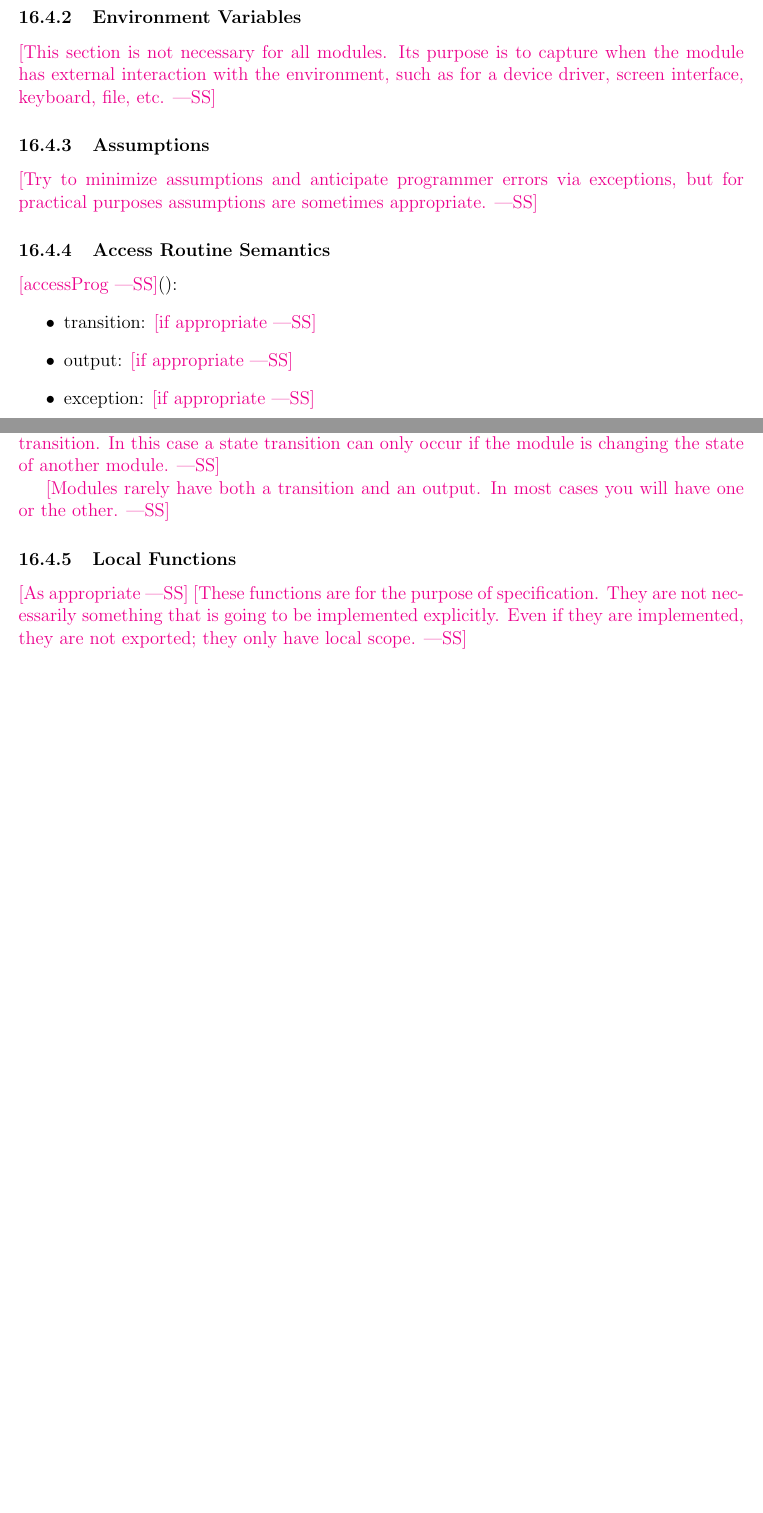
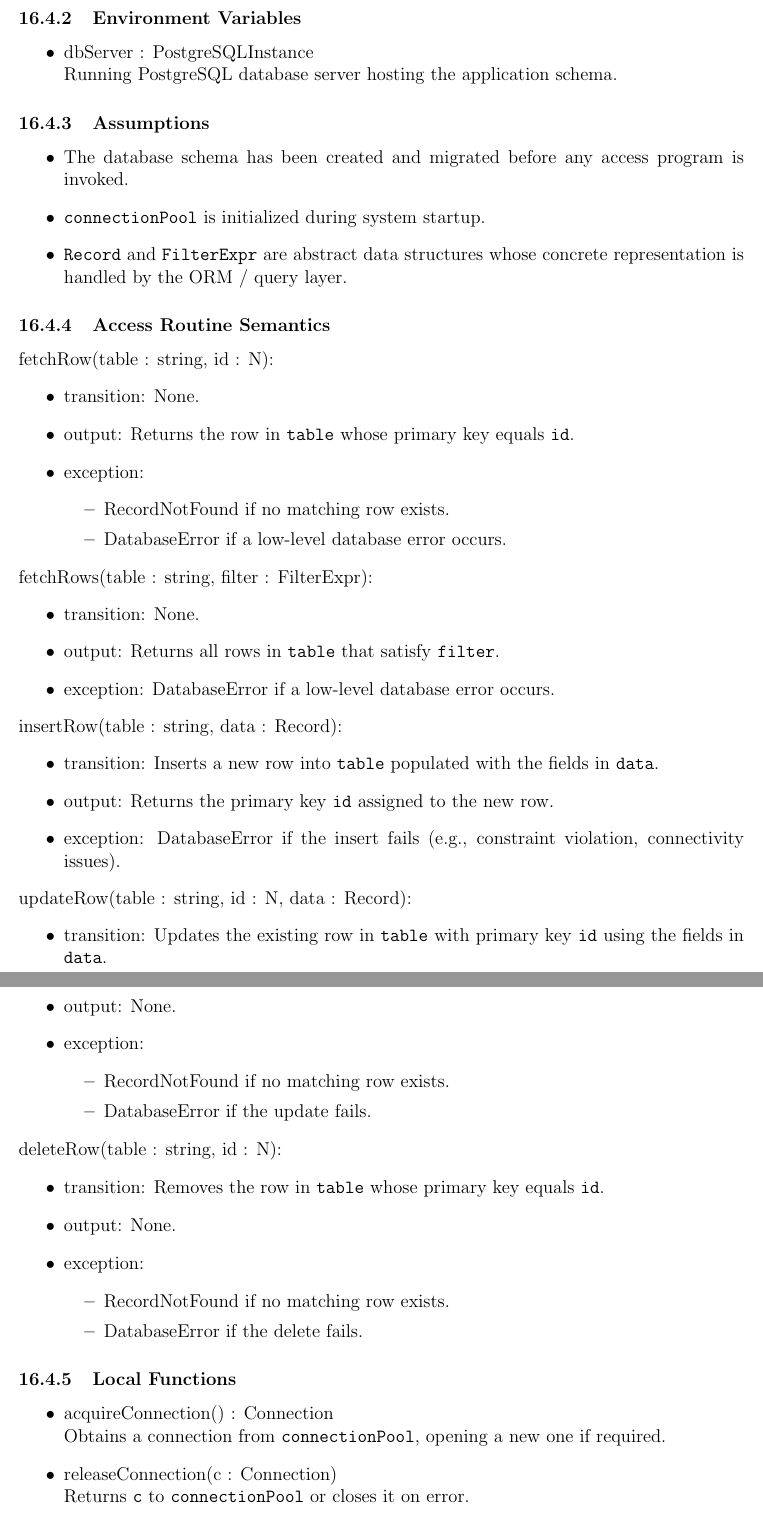
Before and after one commit to VirochaanRG/MES-Event-Management-System, a LaTeX document (docs/Design/SoftDetailedDes/MIS.tex): two parts of pages 30 and 31 of 36 before the commit and two parts of pages 31 and 32 of 37 after it, joined at a grey line, cut so that both start at the same text, the shorter picture padded with empty space. Compiled offline with pdfLaTeX.

Commit message:
Added M11

```diff
--- a/docs/Design/SoftDetailedDes/MIS.tex
+++ b/docs/Design/SoftDetailedDes/MIS.tex
@@ -931,0 +938 @@ Contains functionality for logging in and authenticating
+\texttt{table : string, id : $\mathbb{N}$} &
@@ -933,0 +943 @@ Contains functionality for logging in and authenticating
+\texttt{table : string, filter : FilterExpr} &
@@ -933,0 +948 @@ Contains functionality for logging in and authenticating
+\texttt{table : string, data : Record} &
@@ -933,0 +953 @@ Contains functionality for logging in and authenticating
+\texttt{table : string, id : $\mathbb{N}$, data : Record} &
@@ -933,0 +958 @@ Contains functionality for logging in and authenticating
+\texttt{table : string, id : $\mathbb{N}$} &
@@ -942,37 +977,81 @@ Contains functionality for logging in and authenticating
 
 \subsubsection{Environment Variables}
 
-\wss{This section is not necessary for all modules.  Its purpose is to capture
-  when the module has external interaction with the environment, such as for a
-  device driver, screen interface, keyboard, file, etc.}
+\begin{itemize}
+  \item dbServer : PostgreSQLInstance \\
+        Running PostgreSQL database server hosting the application schema.
+\end{itemize}
 
 \subsubsection{Assumptions}
 
-\wss{Try to minimize assumptions and anticipate programmer errors via
-  exceptions, but for practical purposes assumptions are sometimes appropriate.}
+\begin{itemize}
+  \item The database schema has been created and migrated before any access
+        program is invoked.
+  \item \texttt{connectionPool} is initialized during system startup.
+  \item \texttt{Record} and \texttt{FilterExpr} are abstract data structures whose
+        concrete representation is handled by the ORM / query layer.
+\end{itemize}
 
 \subsubsection{Access Routine Semantics}
 
-\noindent \wss{accessProg}():
+\noindent fetchRow(table : string, id : N):
 \begin{itemize}
-\item transition: \wss{if appropriate}
-\item output: \wss{if appropriate}
-\item exception: \wss{if appropriate}
+  \item transition: None.
+  \item output: Returns the row in \texttt{table} whose primary key equals \texttt{id}.
+  \item exception:
+        \begin{itemize}
+          \item RecordNotFound if no matching row exists.
+          \item DatabaseError if a low-level database error occurs.
+        \end{itemize}
 \end{itemize}
 
-\wss{A module without environment variables or state variables is unlikely to
-  have a state transition.  In this case a state transition can only occur if
-  the module is changing the state of another module.}
+\noindent fetchRows(table : string, filter : FilterExpr):
+\begin{itemize}
+  \item transition: None.
+  \item output: Returns all rows in \texttt{table} that satisfy \texttt{filter}.
+  \item exception: DatabaseError if a low-level database error occurs.
+\end{itemize}
 
-\wss{Modules rarely have both a transition and an output.  In most cases you
-  will have one or the other.}
+\noindent insertRow(table : string, data : Record):
+\begin{itemize}
+  \item transition: Inserts a new row into \texttt{table} populated with the fields in \texttt{data}.
+  \item output: Returns the primary key \texttt{id} assigned to the new row.
+  \item exception: DatabaseError if the insert fails (e.g., constraint violation, connectivity issues).
+\end{itemize}
+
+\noindent updateRow(table : string, id : N, data : Record):
+\begin{itemize}
+  \item transition: Updates the existing row in \texttt{table} with primary key \texttt{id}
+        using the fields in \texttt{data}.
+  \item output: None.
+  \item exception:
+        \begin{itemize}
+          \item RecordNotFound if no matching row exists.
+          \item DatabaseError if the update fails.
+        \end{itemize}
+\end{itemize}
+
+\noindent deleteRow(table : string, id : N):
+\begin{itemize}
+  \item transition: Removes the row in \texttt{table} whose primary key equals \texttt{id}.
+  \item output: None.
+  \item exception:
+        \begin{itemize}
+          \item RecordNotFound if no matching row exists.
+          \item DatabaseError if the delete fails.
+        \end{itemize}
+\end{itemize}
 
 \subsubsection{Local Functions}
 
-\wss{As appropriate} \wss{These functions are for the purpose of specification.
-  They are not necessarily something that is going to be implemented
-  explicitly.  Even if they are implemented, they are not exported; they only
-  have local scope.}
+\begin{itemize}
+  \item acquireConnection() : Connection \\
+        Obtains a connection from \texttt{connectionPool}, opening a new one if required.
+  \item releaseConnection(c : Connection) \\
+        Returns \texttt{c} to \texttt{connectionPool} or closes it on error.
+  \item mapRowToRecord(raw : Row) : Record \\
+        Maps a raw database row to the abstract \texttt{Record} structure.
+\end{itemize}
 
 \newpage
 
```
Also changed, not shown: docs/Design/SoftDetailedDes/MIS.tex (42 more changed lines).
